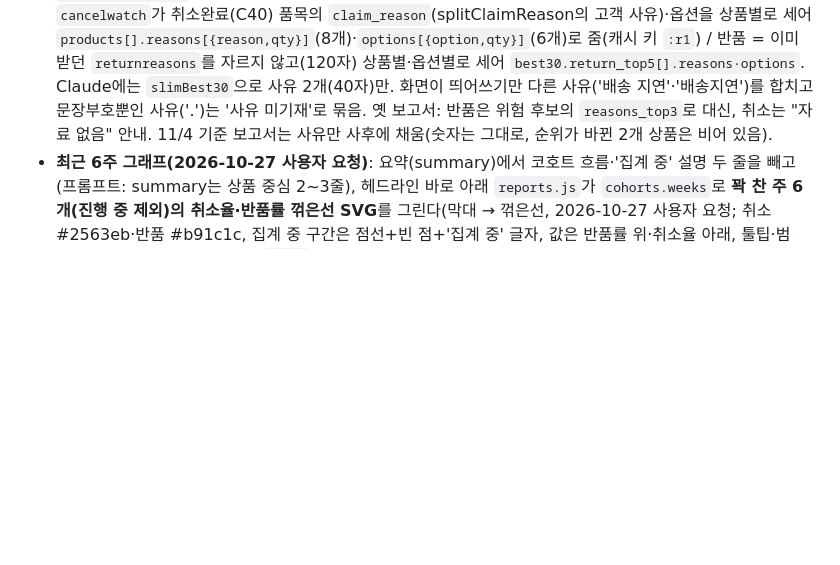
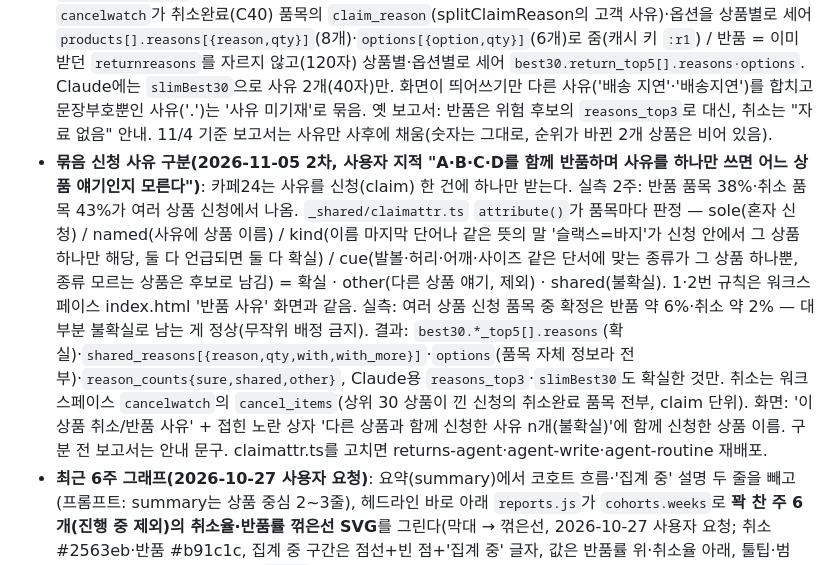
Before and after one commit to danarobe/dnrb-agents, a Markdown page: CLAUDE.md, the part around the change. Rendered like a GitHub page; blank space fills up the shorter version.

Commit message:
문서: 묶음 신청 사유 구분 규칙
Co-Authored-By: Claude Opus 5.5 <noreply@anthropic.com>

```diff
--- a/CLAUDE.md
+++ b/CLAUDE.md
@@ -71,6 +71,7 @@
 - **리포트 extra 필드**: `cohort_table[{week, maturity 성숙|집계 중|진행 중, paid, cancel_rate, return_rate, verdict}]`(cohorts.weeks 그대로 + 판단), `risk_products[{name, level 위험|주의, rate_14d, delivered_14d, cause, fix}]`(표), `watch_review[{name, verdict 개선|유지|악화, detail}]`. 프롬프트 규칙: 옵션 집중이면 옵션 문제, 사유별 대응(사이즈→실측·안내 / 색상·소재→사진·설명 / 불량→제작처·검수 / 배송지연→출고), 관리 상품 지정·판매 중단은 사람이(제안만, '대표 확인 후').
 - **개요·타일 개편(2026-10-26 사용자 요청)**: ① 헤드라인 바로 아래 **Best 30 중 취소율 TOP5 / 순반품률 TOP5**(`data.best30` — 코드 집계, Claude 미경유): 취소율은 워크스페이스 cafe24-analytics 신설 액션 **`cancelwatch`**(결제일 기준 14일 주문 품목을 훑어 상품별 결제 수량·취소완료(C40) 수량, 상위 30)에서, 순반품률은 returnwatch 14일 창(배송완료 MIN_QTY 이상)에서. ② 타일 = 취소율(최근 성숙 주 · 성숙 4주 총합 `cohorts.mature_4w`) / 반품률(같은 식) / 위험·주의 상품 / 성숙 4주 결제 건수 — **이번 주(집계 중) 타일 제거**. 옛 보고서는 화면이 성숙 주 4개를 합산. 프롬프트에 best30·mature_4w 언급 규칙 추가.
 - **Best 30 상품을 눌러 사유 보기(2026-11-05 사용자 요청)**: 취소율 TOP5·순반품률 TOP5의 각 줄이 `details.b30-item` — 누르면 사유 목록(막대·수량)과 옵션별 수량 칩이 펼쳐진다. 자료: 취소 = 워크스페이스 `cancelwatch`가 취소완료(C40) 품목의 `claim_reason`(splitClaimReason의 고객 사유)·옵션을 상품별로 세어 `products[].reasons[{reason,qty}]`(8개)·`options[{option,qty}]`(6개)로 줌(캐시 키 `:r1`) / 반품 = 이미 받던 `returnreasons`를 자르지 않고(120자) 상품별·옵션별로 세어 `best30.return_top5[].reasons·options`. Claude에는 `slimBest30`으로 사유 2개(40자)만. 화면이 띄어쓰기만 다른 사유('배송 지연'·'배송지연')를 합치고 문장부호뿐인 사유('.')는 '사유 미기재'로 묶음. 옛 보고서: 반품은 위험 후보의 `reasons_top3`로 대신, 취소는 "자료 없음" 안내. 11/4 기준 보고서는 사유만 사후에 채움(숫자는 그대로, 순위가 바뀐 2개 상품은 비어 있음).
+- **묶음 신청 사유 구분(2026-11-05 2차, 사용자 지적 "A·B·C·D를 함께 반품하며 사유를 하나만 쓰면 어느 상품 얘기인지 모른다")**: 카페24는 사유를 신청(claim) 한 건에 하나만 받는다. 실측 2주: 반품 품목 38%·취소 품목 43%가 여러 상품 신청에서 나옴. `_shared/claimattr.ts` `attribute()`가 품목마다 판정 — sole(혼자 신청) / named(사유에 상품 이름) / kind(이름 마지막 단어나 같은 뜻의 말 '슬랙스=바지'가 신청 안에서 그 상품 하나만 해당, 둘 다 언급되면 둘 다 확실) / cue(발볼·허리·어깨·사이즈 같은 단서에 맞는 종류가 그 상품 하나뿐, 종류 모르는 상품은 후보로 남김) = 확실 · other(다른 상품 얘기, 제외) · shared(불확실). 1·2번 규칙은 워크스페이스 index.html '반품 사유' 화면과 같음. 실측: 여러 상품 신청 품목 중 확정은 반품 약 6%·취소 약 2% — 대부분 불확실로 남는 게 정상(무작위 배정 금지). 결과: `best30.*_top5[].reasons`(확실)·`shared_reasons[{reason,qty,with,with_more}]`·`options`(품목 자체 정보라 전부)·`reason_counts{sure,shared,other}`, Claude용 `reasons_top3`·`slimBest30`도 확실한 것만. 취소는 워크스페이스 `cancelwatch`의 `cancel_items`(상위 30 상품이 낀 신청의 취소완료 품목 전부, claim 단위). 화면: '이 상품 취소/반품 사유' + 접힌 노란 상자 '다른 상품과 함께 신청한 사유 n개(불확실)'에 함께 신청한 상품 이름. 구분 전 보고서는 안내 문구. claimattr.ts를 고치면 returns-agent·agent-write·agent-routine 재배포.
 - **최근 6주 그래프(2026-10-27 사용자 요청)**: 요약(summary)에서 코호트 흐름·'집계 중' 설명 두 줄을 빼고(프롬프트: summary는 상품 중심 2~3줄), 헤드라인 바로 아래 `reports.js`가 `cohorts.weeks`로 **꽉 찬 주 6개(진행 중 제외)의 취소율·반품률 꺾은선 SVG**를 그린다(막대 → 꺾은선, 2026-10-27 사용자 요청; 취소 #2563eb·반품 #b91c1c, 집계 중 구간은 점선+빈 점+'집계 중' 글자, 값은 반품률 위·취소율 아래, 툴팁·범례). 이를 위해 cohortweeks `weeks` 6→7(진행 중 1 + 꽉 찬 6). 옛 보고서는 있는 주만 그림.
 - **(옛) 화면**: 타일 4(최근 성숙 주 취소율·반품률 + 성숙 주 평균, 이번 주 집계 중, 위험·주의 상품 수) → 오늘의 주목/주의 → **결제 주차별 취소·반품률 표(상태 칩·경과일·판단)** → **위험·주의 상품 표(상품·원인 / 판정·수치 / 대응)** + **관리 상품 점검**(개선·유지·악화 칩) → 주간 누적 → 할 일. `rawTableReturns`에 취소반품 표·위험 후보 창별 표.
 
```
